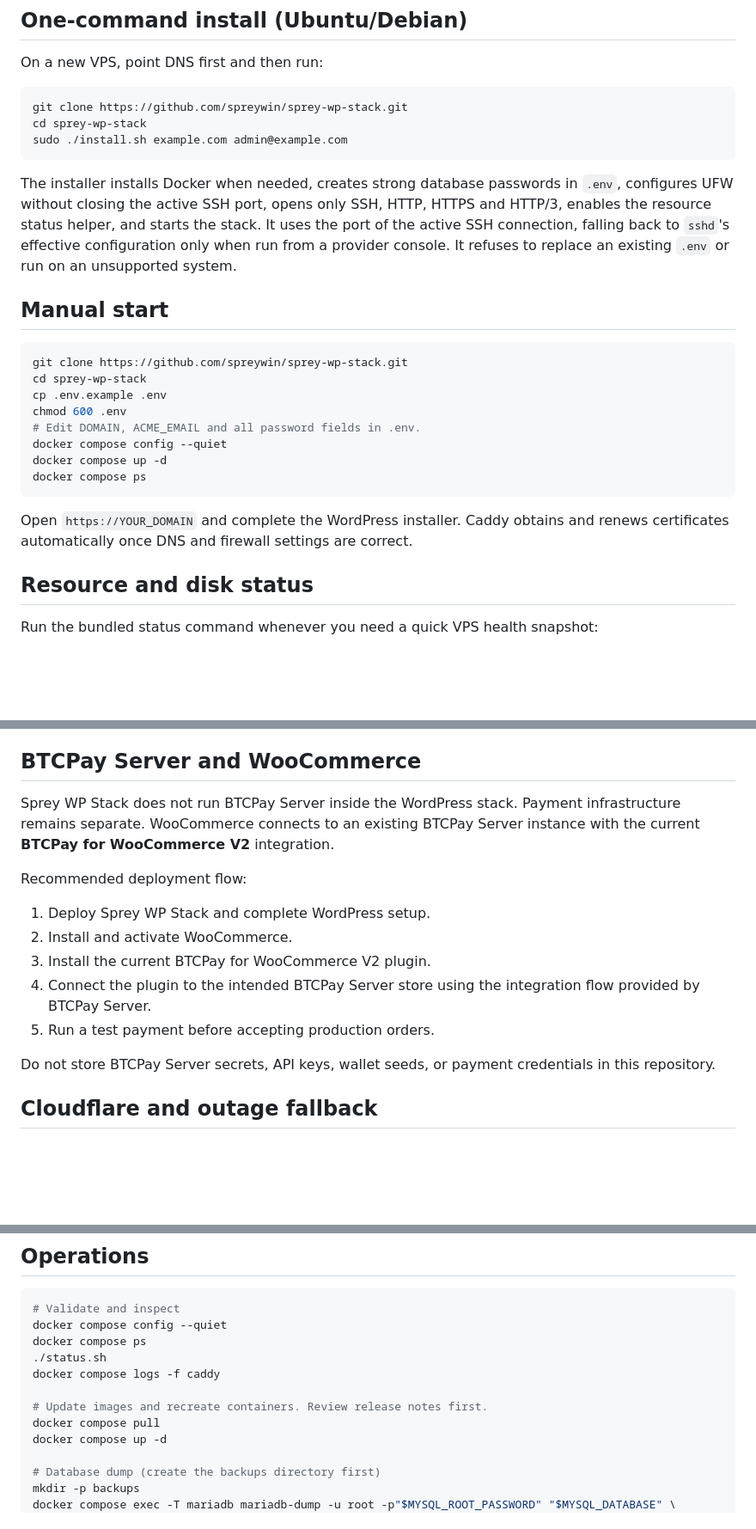
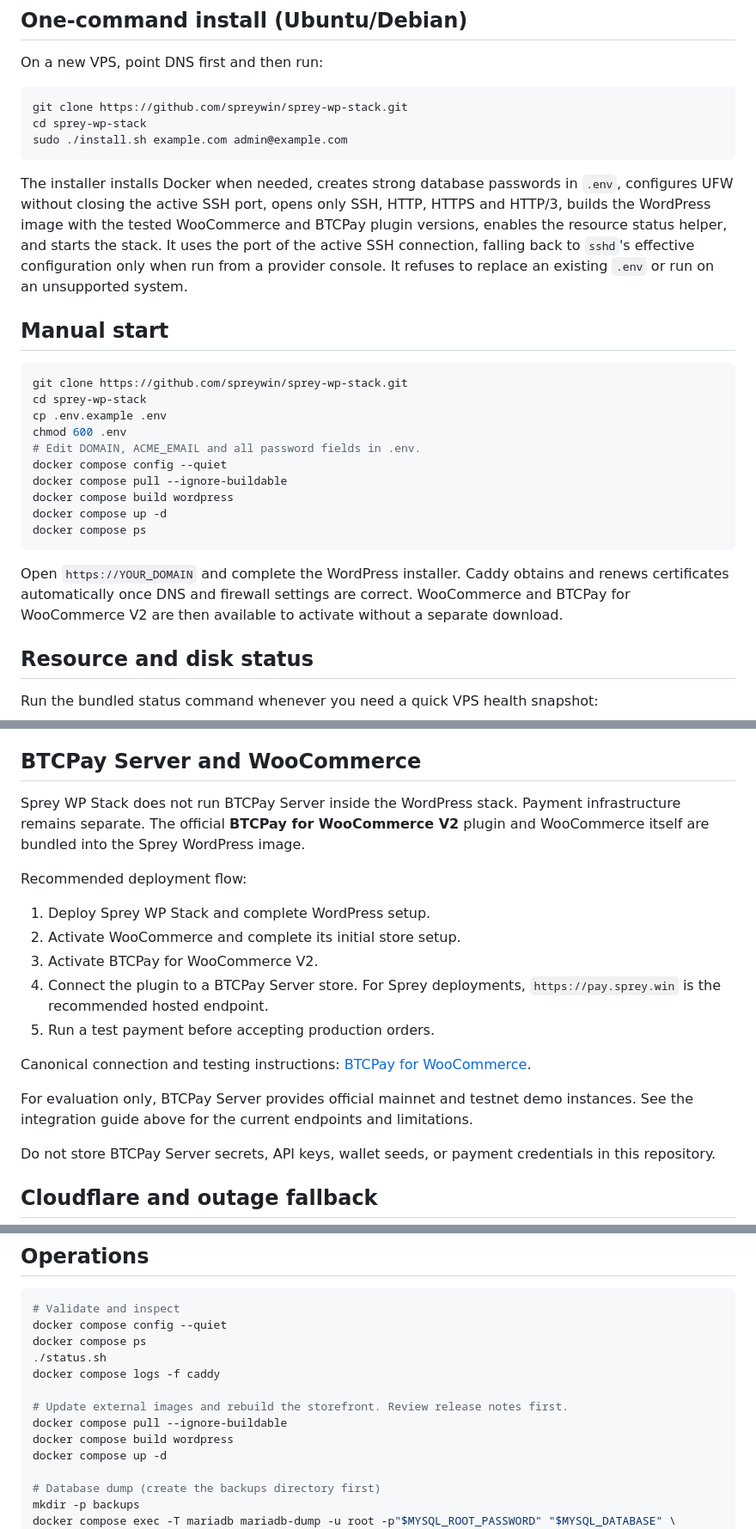
Before and after one commit to spreywin/sprey-wp-stack, a Markdown page: README.md, 3 parts joined by grey strips. Shown at 86% size. Rendered like a GitHub page; blank space fills up the shorter version.

Commit message:
Document bundled WooCommerce and BTCPay

````diff
--- a/README.md
+++ b/README.md
@@ -34,7 +34,7 @@ cd sprey-wp-stack
 sudo ./install.sh example.com admin@example.com
 ```
 
-The installer installs Docker when needed, creates strong database passwords in `.env`, configures UFW without closing the active SSH port, opens only SSH, HTTP, HTTPS and HTTP/3, enables the resource status helper, and starts the stack. It uses the port of the active SSH connection, falling back to `sshd`'s effective configuration only when run from a provider console. It refuses to replace an existing `.env` or run on an unsupported system.
+The installer installs Docker when needed, creates strong database passwords in `.env`, configures UFW without closing the active SSH port, opens only SSH, HTTP, HTTPS and HTTP/3, builds the WordPress image with the tested WooCommerce and BTCPay plugin versions, enables the resource status helper, and starts the stack. It uses the port of the active SSH connection, falling back to `sshd`'s effective configuration only when run from a provider console. It refuses to replace an existing `.env` or run on an unsupported system.
 
 ## Manual start
 
@@ -45,11 +45,13 @@ cp .env.example .env
 chmod 600 .env
 # Edit DOMAIN, ACME_EMAIL and all password fields in .env.
 docker compose config --quiet
+docker compose pull --ignore-buildable
+docker compose build wordpress
 docker compose up -d
 docker compose ps
 ```
 
-Open `https://YOUR_DOMAIN` and complete the WordPress installer. Caddy obtains and renews certificates automatically once DNS and firewall settings are correct.
+Open `https://YOUR_DOMAIN` and complete the WordPress installer. Caddy obtains and renews certificates automatically once DNS and firewall settings are correct. WooCommerce and BTCPay for WooCommerce V2 are then available to activate without a separate download.
 
 ## Resource and disk status
 
@@ -78,15 +80,19 @@ This prevents application and proxy logs from growing without a bound and silent
 
 ## BTCPay Server and WooCommerce
 
-Sprey WP Stack does not run BTCPay Server inside the WordPress stack. Payment infrastructure remains separate. WooCommerce connects to an existing BTCPay Server instance with the current **BTCPay for WooCommerce V2** integration.
+Sprey WP Stack does not run BTCPay Server inside the WordPress stack. Payment infrastructure remains separate. The official **BTCPay for WooCommerce V2** plugin and WooCommerce itself are bundled into the Sprey WordPress image.
 
 Recommended deployment flow:
 
 1. Deploy Sprey WP Stack and complete WordPress setup.
-2. Install and activate WooCommerce.
-3. Install the current BTCPay for WooCommerce V2 plugin.
-4. Connect the plugin to the intended BTCPay Server store using the integration flow provided by BTCPay Server.
+2. Activate WooCommerce and complete its initial store setup.
+3. Activate BTCPay for WooCommerce V2.
+4. Connect the plugin to a BTCPay Server store. For Sprey deployments, `https://pay.sprey.win` is the recommended hosted endpoint.
 5. Run a test payment before accepting production orders.
+
+Canonical connection and testing instructions: [BTCPay for WooCommerce](https://docs.sprey.win/integrations/btcpay-woocommerce/).
+
+For evaluation only, BTCPay Server provides official mainnet and testnet demo instances. See the integration guide above for the current endpoints and limitations.
 
 Do not store BTCPay Server secrets, API keys, wallet seeds, or payment credentials in this repository.
 
@@ -131,8 +137,9 @@ docker compose ps
 ./status.sh
 docker compose logs -f caddy
 
-# Update images and recreate containers. Review release notes first.
-docker compose pull
+# Update external images and rebuild the storefront. Review release notes first.
+docker compose pull --ignore-buildable
+docker compose build wordpress
 docker compose up -d
 
 # Database dump (create the backups directory first)
````
Also changed, not shown: other parts of README.md (+5 -4 lines).
